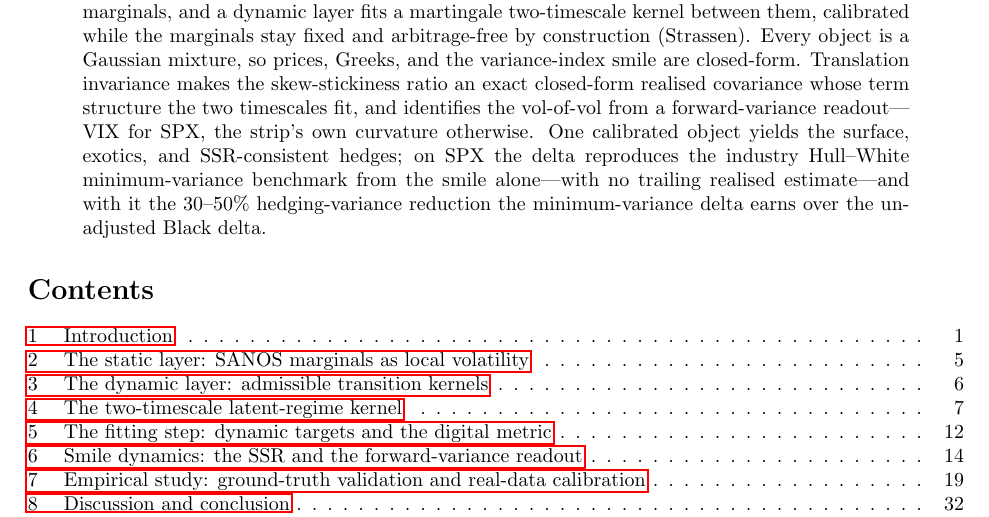
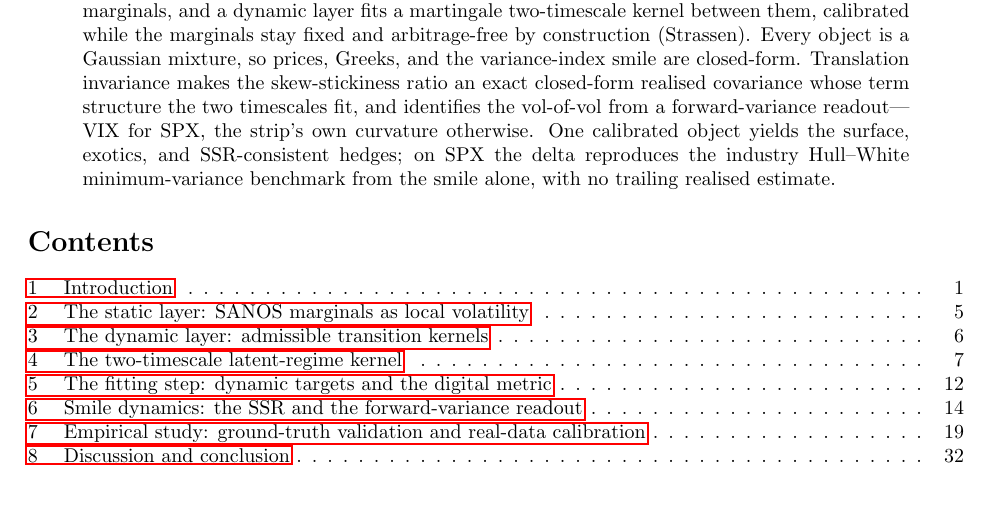
Before and after one commit to foxie-huang/sanos-evolve, a LaTeX paper (manuscript_v2/disc_SLV_v2.tex): part of page 1 of 41, cut so that both start at the same text. Compiled offline with pdfLaTeX.

Commit message:
Sync manuscript: drop the Black-delta figure from the abstract
The abstract's hedging claim now states only the defensible result -- the delta
reproduces the industry Hull--White minimum-variance benchmark from the smile
alone, no trailing realised estimate -- and drops the 30-50%-vs-Black figure
(the generic MV-delta effect, not the model's differentiator; kept in body S7).

Co-Authored-By: Claude Opus 4.8 <noreply@anthropic.com>

```diff
--- a/manuscript_v2/disc_SLV_v2.tex
+++ b/manuscript_v2/disc_SLV_v2.tex
@@ -71,8 +71,7 @@ invariance makes the skew-stickiness ratio an exact closed-form realised covaria
 structure the two timescales fit, and identifies the vol-of-vol from a forward-variance
 readout---VIX for SPX, the strip's own curvature otherwise. One calibrated object yields the
 surface, exotics, and SSR-consistent hedges; on SPX the delta reproduces the industry Hull--White
-minimum-variance benchmark from the smile alone---with no trailing realised estimate---and with it
-the $30$--$50\%$ hedging-variance reduction the minimum-variance delta earns over the unadjusted Black delta.
+minimum-variance benchmark from the smile alone, with no trailing realised estimate.
 \end{abstract}
 
 {\setcounter{tocdepth}{1}\small
```
Also changed, not shown: manuscript_v2/disc_SLV_v2.pdf.
